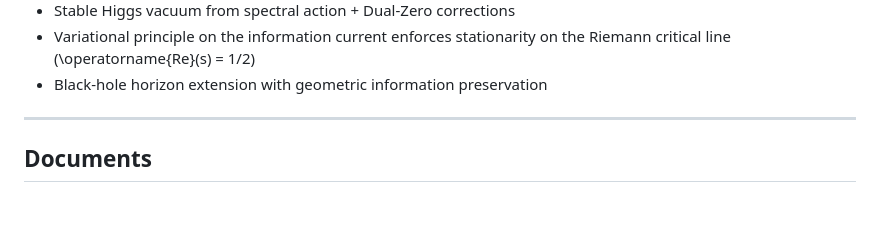
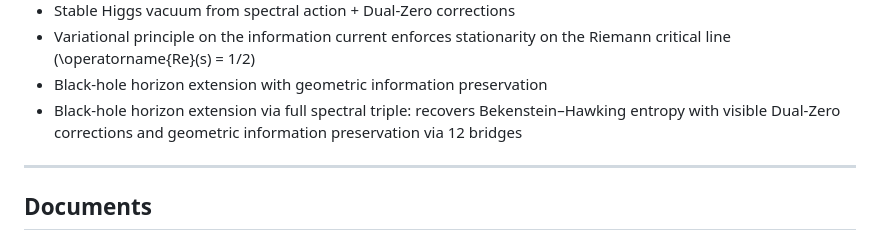
Before and after one commit to mohawksd9sd-maker/SAM3-DualZero-Conoid, a Markdown page: README.md, the part around the change. Rendered like a GitHub page; blank space fills up the shorter version.

```diff
--- a/README.md
+++ b/README.md
@@ -31,6 +31,7 @@ The model is built on:
 - Stable Higgs vacuum from spectral action + Dual-Zero corrections
 - Variational principle on the information current enforces stationarity on the Riemann critical line \(\operatorname{Re}(s) = 1/2\)
 - Black-hole horizon extension with geometric information preservation
+- Black-hole horizon extension via full spectral triple: recovers Bekenstein–Hawking entropy with visible Dual-Zero corrections and geometric information preservation via 12 bridges
 
 ---
 
```
